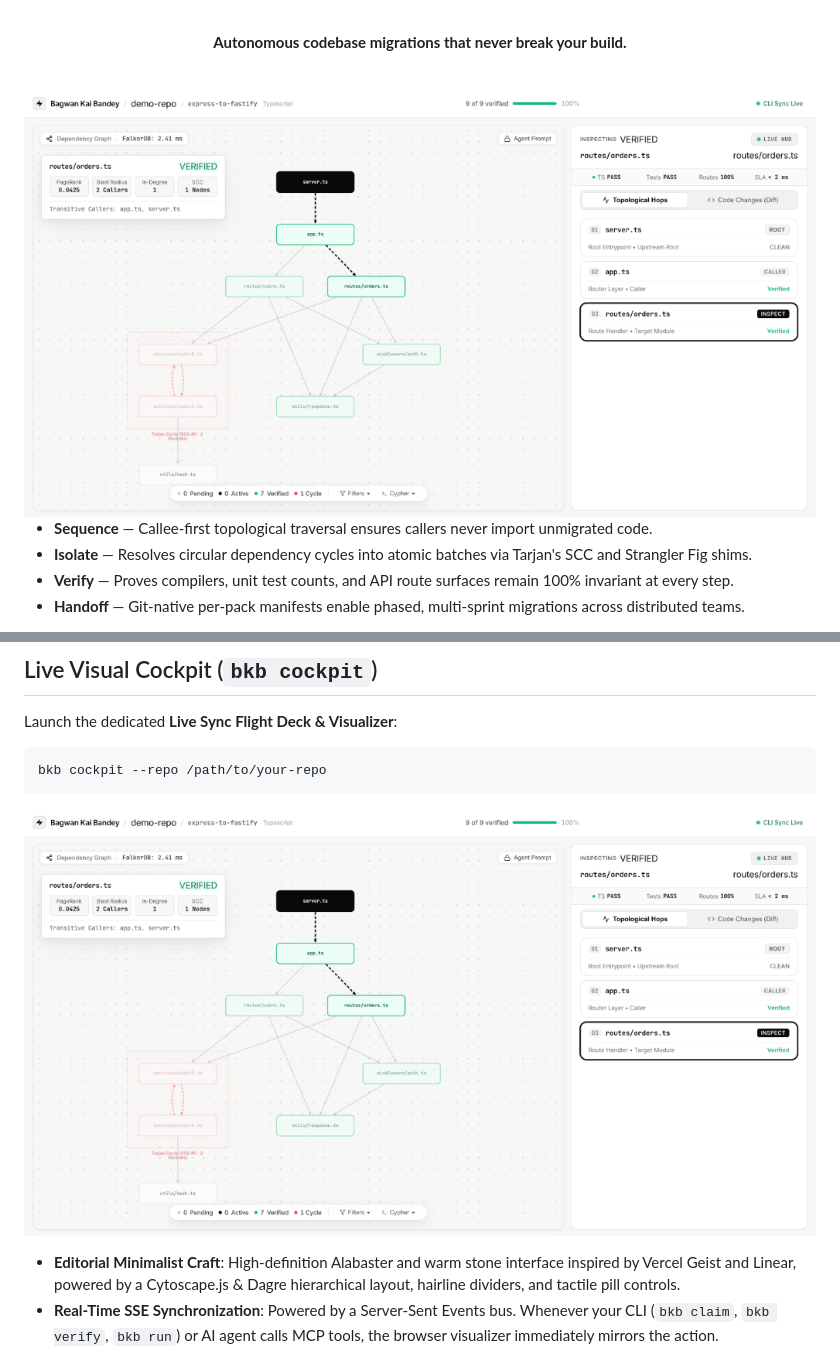
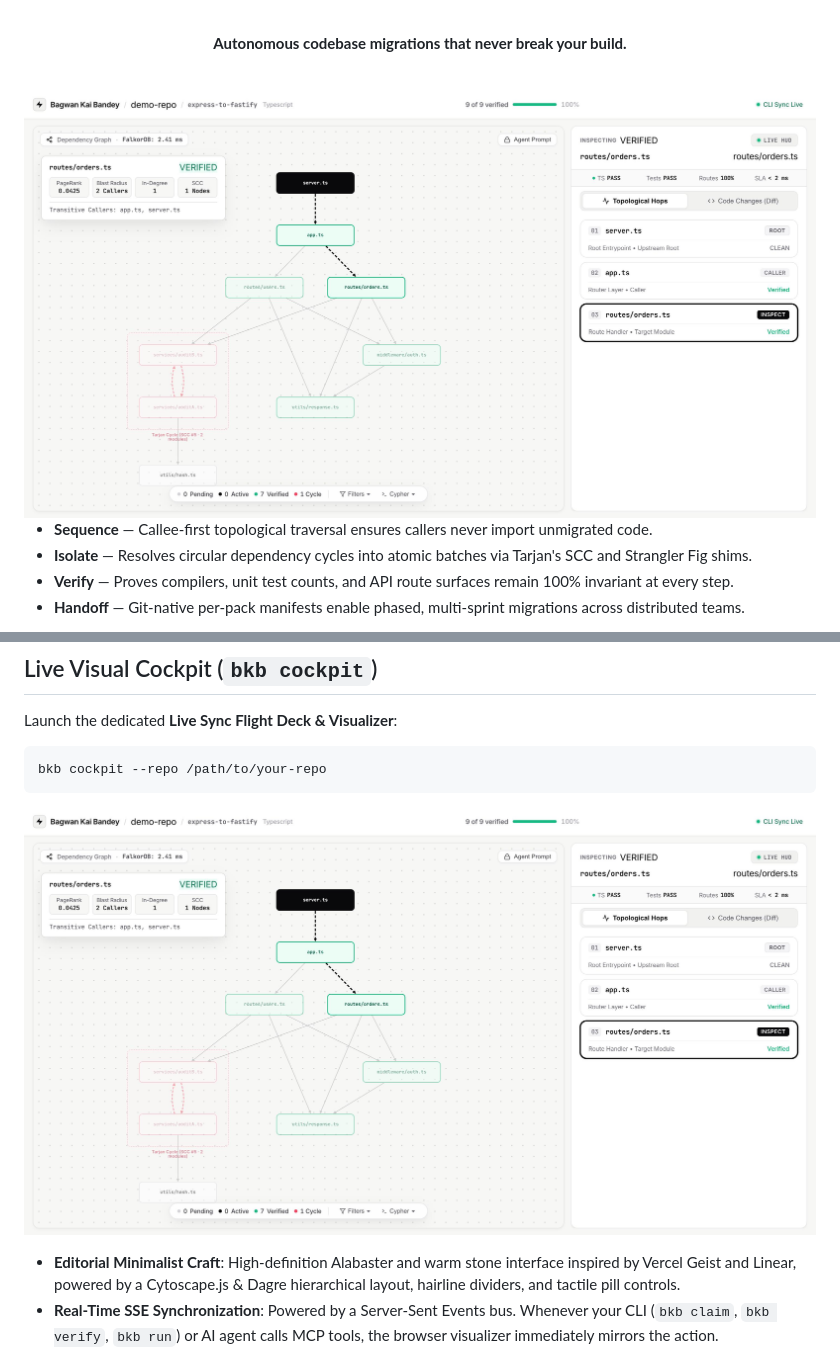
Before and after one commit to saqib40/bagwan-kai-bandey, a Markdown page: README.md, 2 parts joined by grey strips. Drawn GitHub-style; pictures changed too: docs/assets/cockpit-flight-deck.jpeg (added), docs/assets/cockpit-flight-deck.png (deleted).

````diff
--- a/README.md
+++ b/README.md
@@ -16,7 +16,7 @@
 
 <br>
 
-<img src="docs/assets/cockpit-flight-deck.png" alt="Bagwan Kai Bandey Live Visual Migration Cockpit" width="100%">
+<img src="docs/assets/cockpit-flight-deck.jpeg" alt="Bagwan Kai Bandey Live Visual Migration Cockpit" width="100%">
 
 </div>
 
@@ -270,7 +270,7 @@ bkb cockpit --repo /path/to/your-repo
 ```
 
 <p align="center">
-  <img src="docs/assets/cockpit-flight-deck.png" alt="Bagwan Kai Bandey Live Visual Migration Cockpit" width="100%">
+  <img src="docs/assets/cockpit-flight-deck.jpeg" alt="Bagwan Kai Bandey Live Visual Migration Cockpit" width="100%">
 </p>
 
 - **Editorial Minimalist Craft**: High-definition Alabaster and warm stone interface inspired by Vercel Geist and Linear, powered by a Cytoscape.js & Dagre hierarchical layout, hairline dividers, and tactile pill controls.
````
Also changed, not shown: 3 other files.
